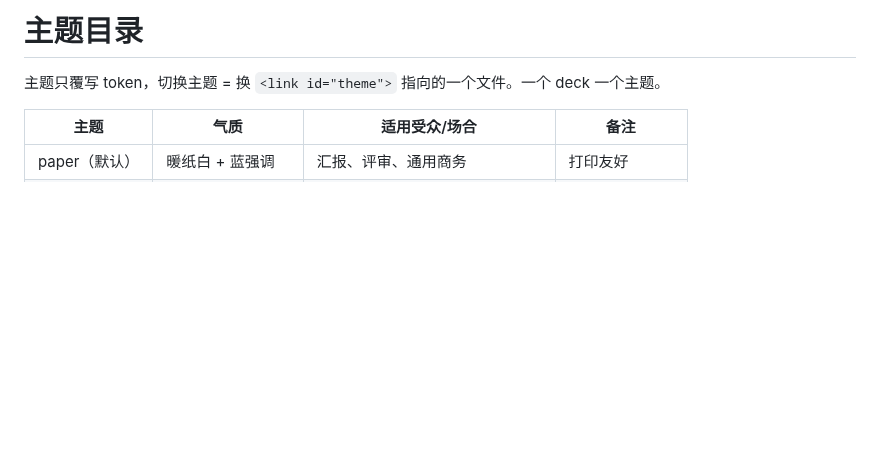
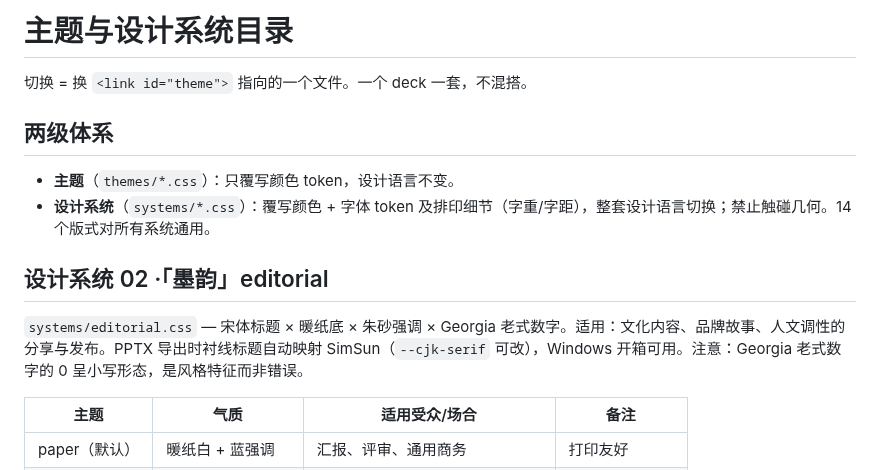
Before and after one commit to ye4wzp/zifeiyu-ppt-skill, a Markdown page: references/themes.md, the part around the change. Rendered like a GitHub page; blank space fills up the shorter version.

```diff
--- a/references/themes.md
+++ b/references/themes.md
@@ -1,6 +1,15 @@
-# 主题目录
+# 主题与设计系统目录
 
-主题只覆写 token，切换主题 = 换 `<link id="theme">` 指向的一个文件。一个 deck 一个主题。
+切换 = 换 `<link id="theme">` 指向的一个文件。一个 deck 一套，不混搭。
+
+## 两级体系
+
+- **主题**（`themes/*.css`）：只覆写颜色 token，设计语言不变。
+- **设计系统**（`systems/*.css`）：覆写颜色 + 字体 token 及排印细节（字重/字距），整套设计语言切换；禁止触碰几何。14 个版式对所有系统通用。
+
+## 设计系统 02 ·「墨韵」editorial
+
+`systems/editorial.css` — 宋体标题 × 暖纸底 × 朱砂强调 × Georgia 老式数字。适用：文化内容、品牌故事、人文调性的分享与发布。PPTX 导出时衬线标题自动映射 SimSun（`--cjk-serif` 可改），Windows 开箱可用。注意：Georgia 老式数字的 0 呈小写形态，是风格特征而非错误。
 
 | 主题 | 气质 | 适用受众/场合 | 备注 |
 |---|---|---|---|
```
Also changed, not shown: README.md (+7 -1 lines), docs/preview/editorial-cover.png (added), docs/preview/editorial-dark.png (added), 12 other files.
